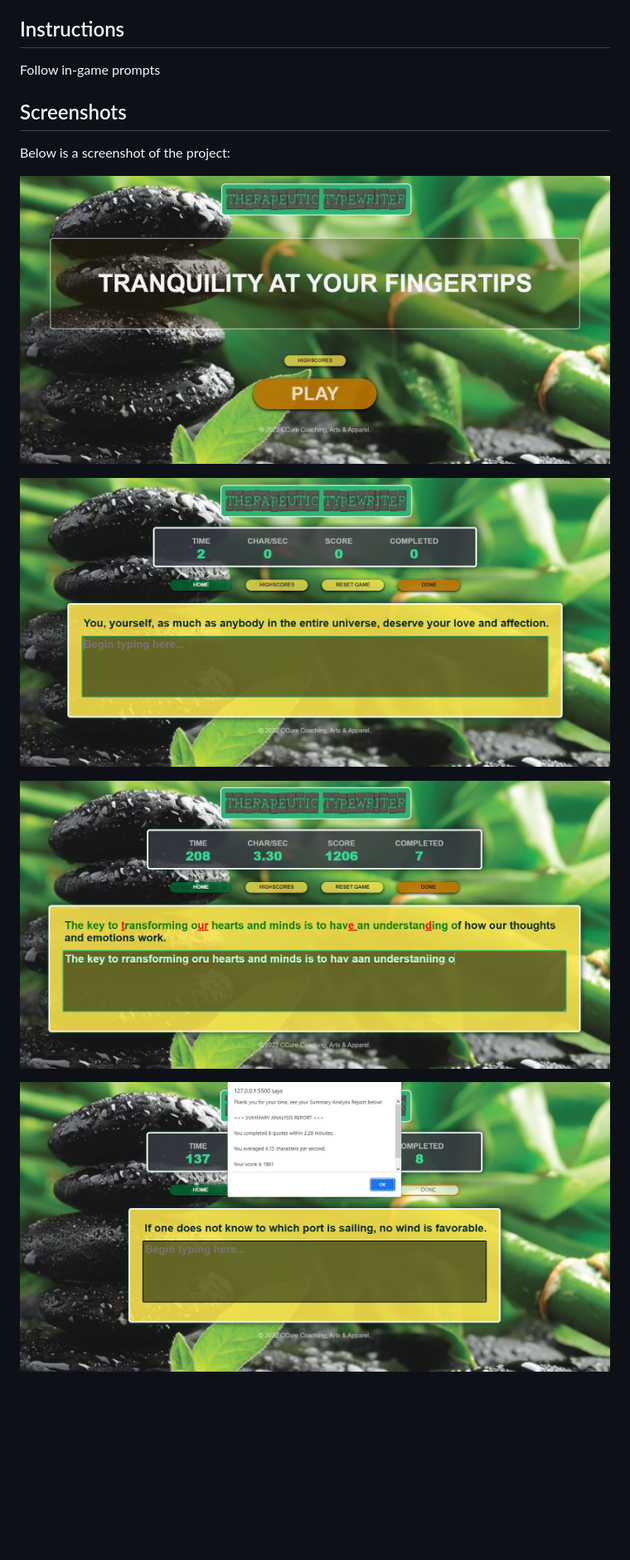
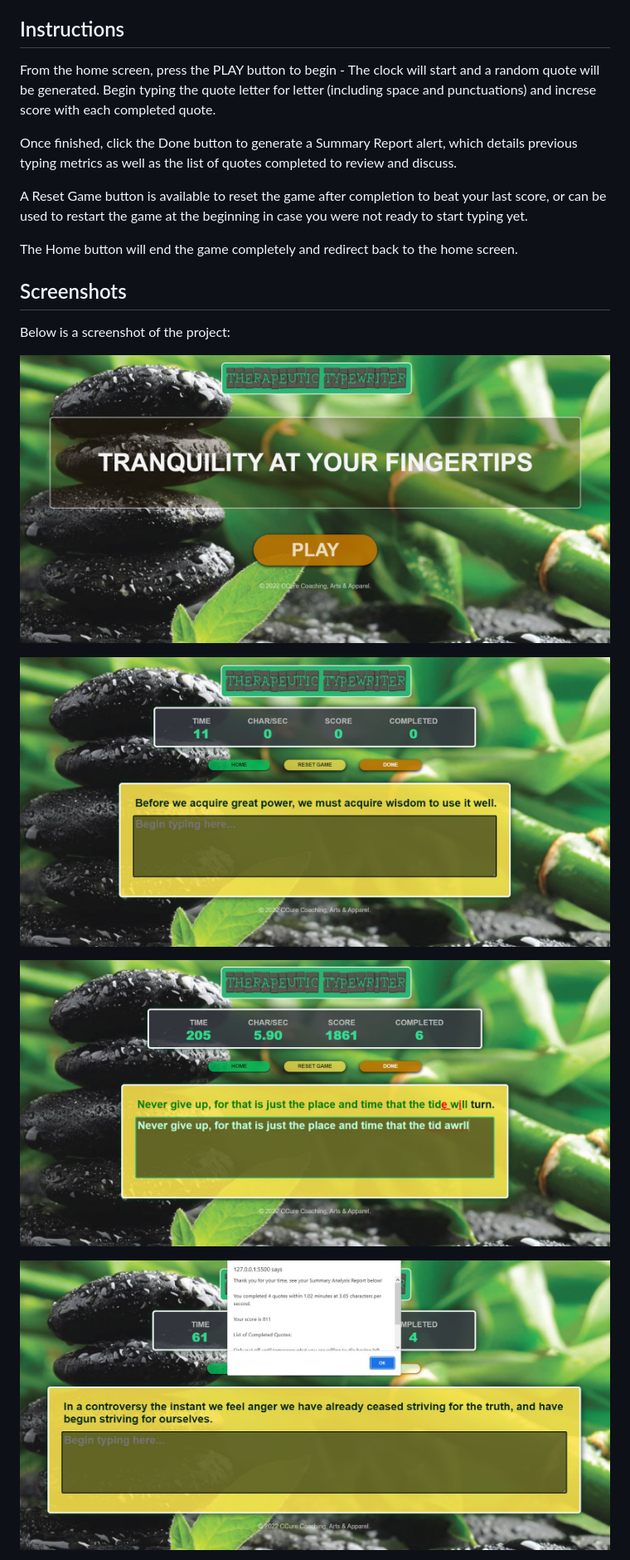
Before and after one commit to asantercureton/therapeutic-typewriter, a Markdown page: README.md, the part around the change printed below. Shown: that part at 83% size. Rendered like a GitHub page; pictures changed too: client/assets/images/homescreen_main.jpg, client/assets/images/playscreen-idle.jpg, client/assets/images/playscreen_updated.jpg; blank space fills up the shorter version.

Commit message:
Updated screenshots for README

```diff
--- a/README.md
+++ b/README.md
@@ -20,7 +22,13 @@ Designed a therapeutic typing game for individuals of all ages to enjoy and buil
 
 
 ## Instructions
-Follow in-game prompts
+From the home screen, press the PLAY button to begin - The clock will start and a random quote will be generated. Begin typing the quote letter for letter (including space and punctuations) and increse score with each completed quote.
+
+Once finished, click the Done button to generate a Summary Report alert, which details previous typing metrics as well as the list of quotes completed to review and discuss.
+
+A Reset Game button is available to reset the game after completion to beat your last score, or can be used to restart the game at the beginning in case you were not ready to start typing yet.
+
+The Home button will end the game completely and redirect back to the home screen.
 
 
 ## Screenshots
```
Also changed, not shown: other parts of README.md (+3 -5 lines).
